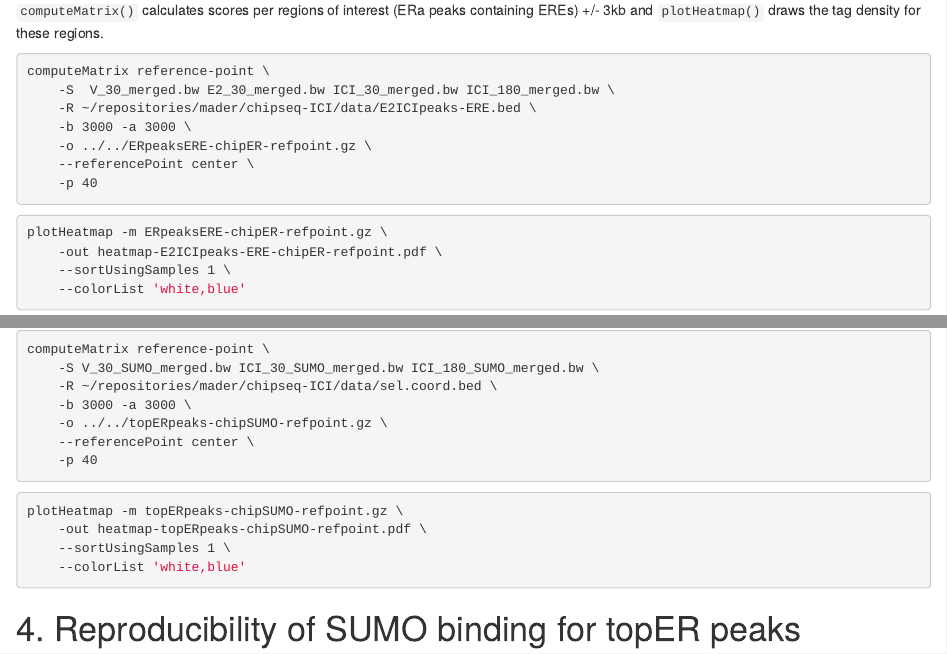
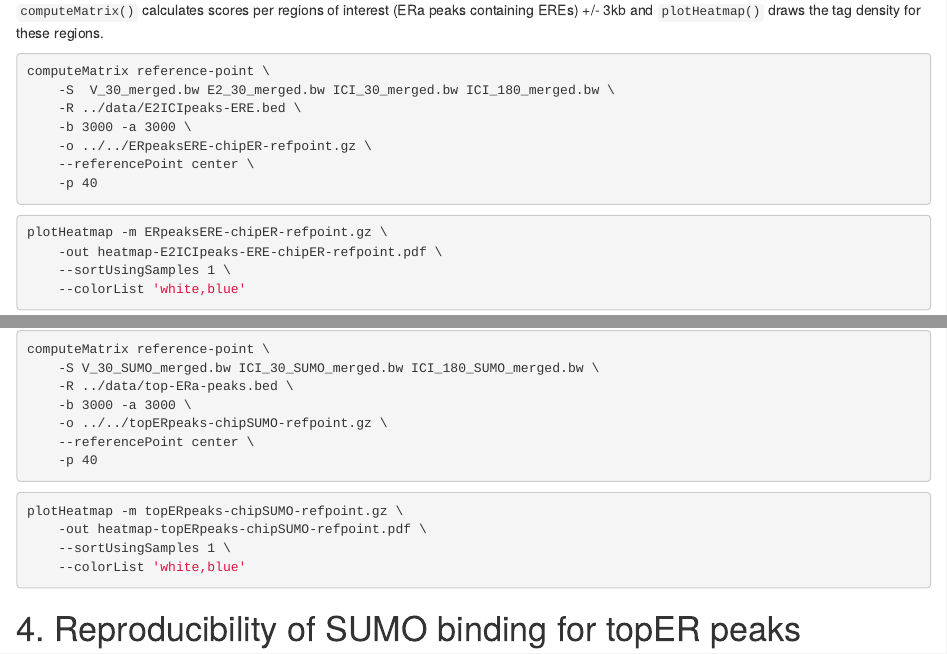
Before and after one commit to maderlab/Oncogene2018-scripts, an R Markdown document (scripts/run-all-ChIPseq-analysis.Rmd): the page in a window 1100 px wide, from 2950 px down, and a second part further down, joined at a grey line. Rendered offline with R 4.5, knitr and Pandoc, with nearby package versions; some code elsewhere in the file could not run offline.

Commit message:
correct path

````diff
--- a/scripts/run-all-ChIPseq-analysis.Rmd
+++ b/scripts/run-all-ChIPseq-analysis.Rmd
@@ -101,7 +101,7 @@ done
 ```{bash, eval = FALSE}
 computeMatrix reference-point \
     -S  V_30_merged.bw E2_30_merged.bw ICI_30_merged.bw ICI_180_merged.bw \
-    -R ~/repositories/mader/chipseq-ICI/data/E2ICIpeaks-ERE.bed \
+    -R ../data/E2ICIpeaks-ERE.bed \
     -b 3000 -a 3000 \
     -o ../../ERpeaksERE-chipER-refpoint.gz \
     --referencePoint center \
@@ -183,7 +183,7 @@ rtracklayer::export.bed(top.ERa.peaks, "../data/top-ERa-peaks.bed")
 ```{bash, eval = FALSE}
 computeMatrix reference-point \
     -S V_30_SUMO_merged.bw ICI_30_SUMO_merged.bw ICI_180_SUMO_merged.bw \
-    -R ~/repositories/mader/chipseq-ICI/data/sel.coord.bed \
+    -R ../data/top-ERa-peaks.bed \
     -b 3000 -a 3000 \
     -o ../../topERpeaks-chipSUMO-refpoint.gz \
     --referencePoint center \
````
